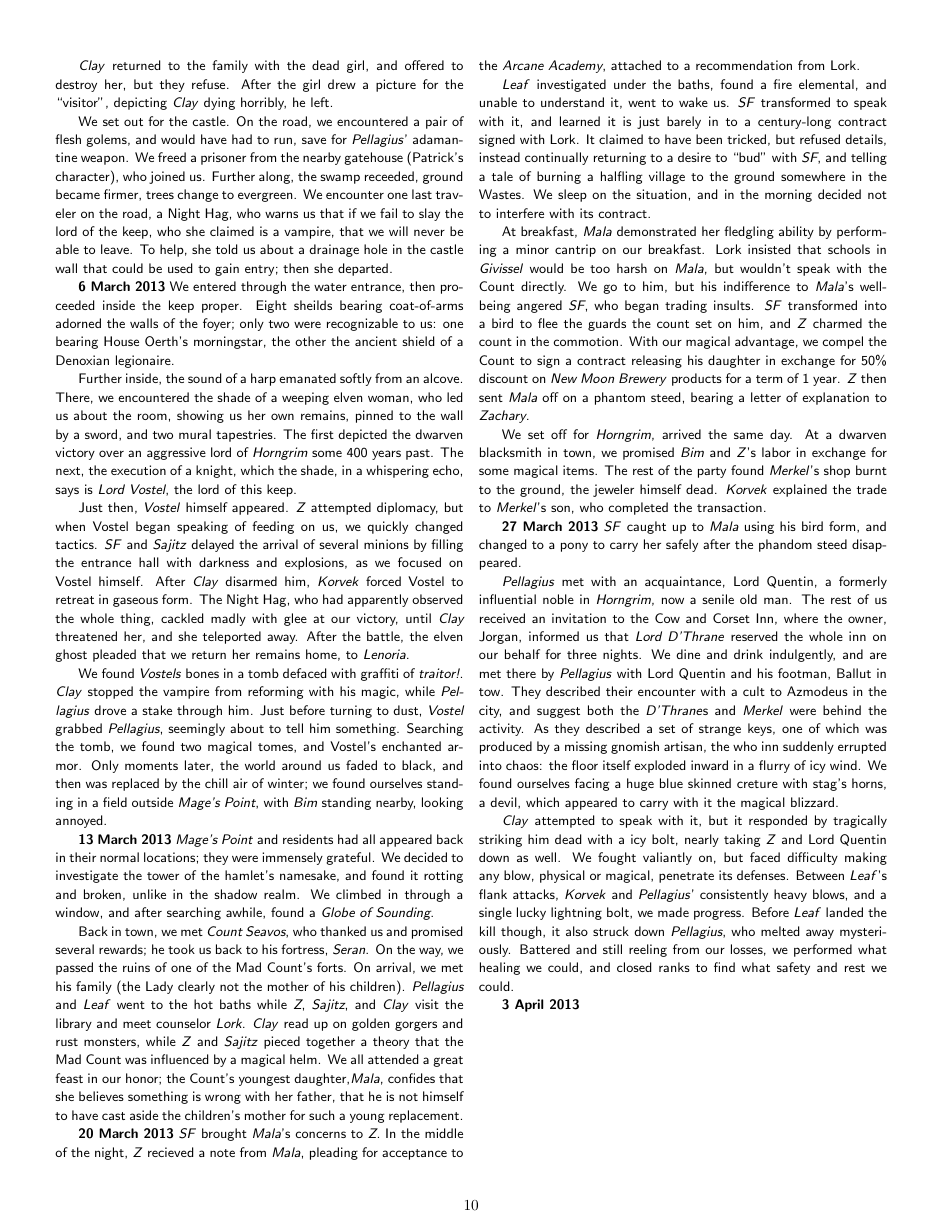
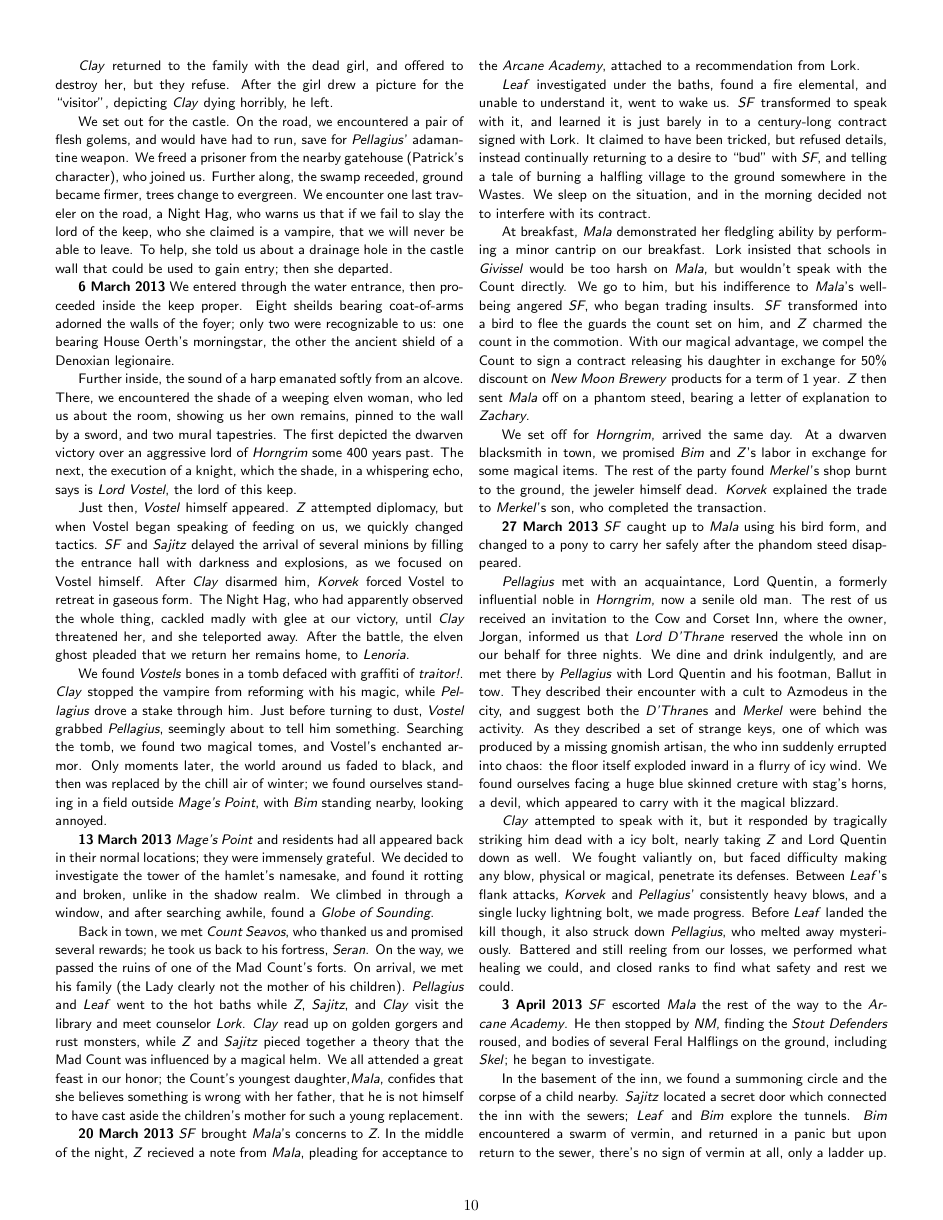
Before and after one commit to Falochu/Pathfinder, a LaTeX document (Zaru.tex): page 10 of 10 before the commit and page 10 of 11 after it. Compiled offline with pdfLaTeX.

Commit message:
Updated notes

```diff
--- a/Zaru.tex
+++ b/Zaru.tex
@@ -721,4 +721,6 @@ We set off for \e{Horngrim}, arrived the same day. At a dwarven blacksmith in to
 
 \e{Clay} attempted to speak with it, but it responded by tragically striking him dead with a icy bolt, nearly taking \e{Z} and Lord Quentin down as well.  We fought valiantly on, but faced difficulty making any blow, physical or magical, penetrate its defenses. Between \e{Leaf}'s flank attacks, \e{Korvek} and \e{Pellagius}' consistently heavy blows, and a single lucky lightning bolt, we made progress. Before \e{Leaf} landed the kill though, it also struck down \e{Pellagius}, who melted away mysteriously. Battered and still reeling from our losses, we performed what healing we could, and closed ranks to find what safety and rest we could.
 
-\B{3 April 2013}
+\B{3 April 2013} \e{SF} escorted \e{Mala} the rest of the way to the \e{Arcane Academy}. He then stopped by \e{NM}, finding the \e{Stout Defenders} roused, and bodies of several Feral Halflings on the ground, including \e{Skel}; he began to investigate.
+
+In the basement of the inn, we found a summoning circle and the corpse of a child nearby.  \e{Sajitz} located a secret door which connected the inn with the sewers; \e{Leaf} and \e{Bim} explore the tunnels. \e{Bim} encountered a swarm of vermin, and returned in a panic but upon return to the sewer, there's no sign of vermin at all, only a ladder up.  It connected to a whore house; \e{Bim} threatens a customer who ran off, and we interrogated the employee.  She directed us to the \e{Tallow Boys}, young male prostitues in the city, who may know more of the passageways.
```
Also changed, not shown: Zaru.tex (6 more changed lines).
